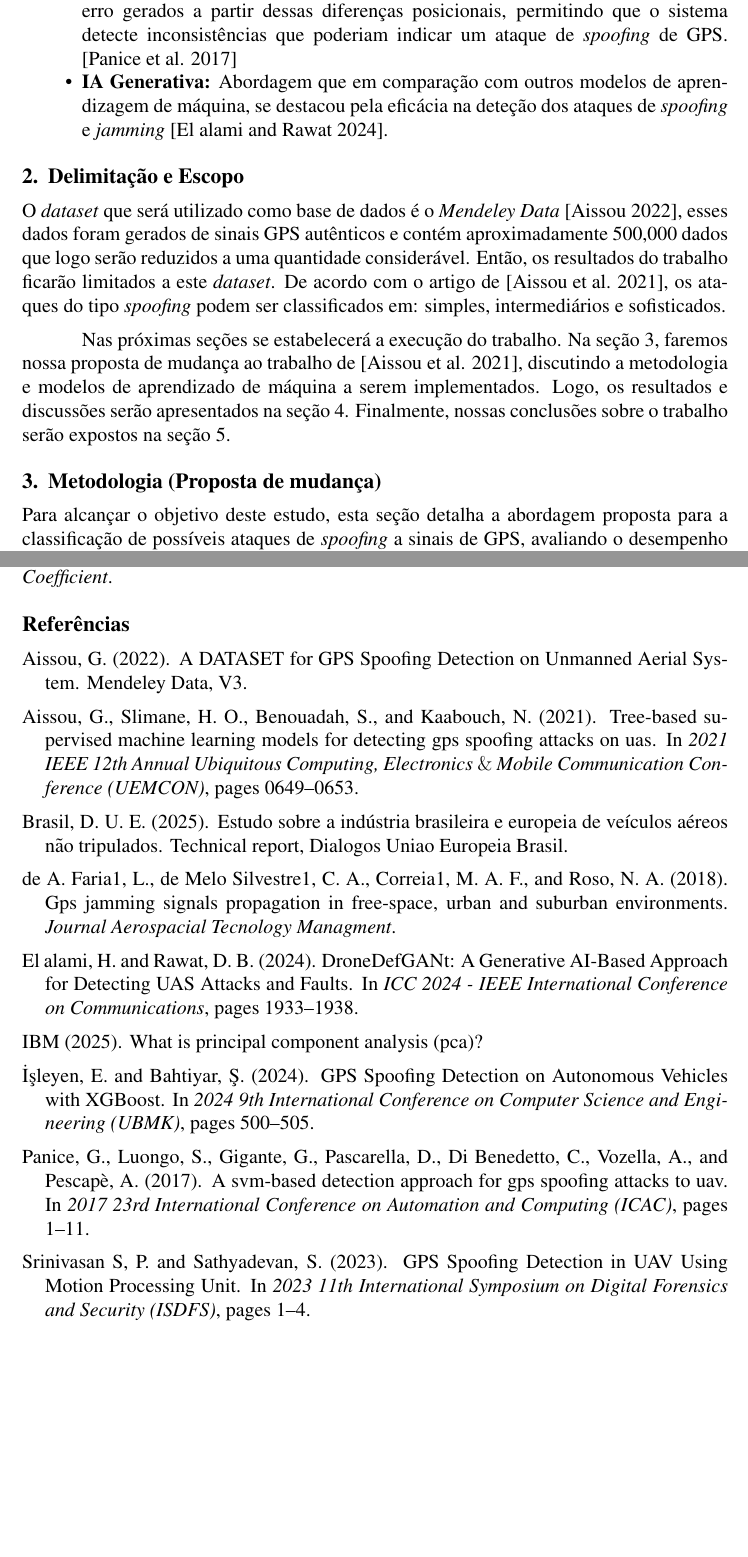
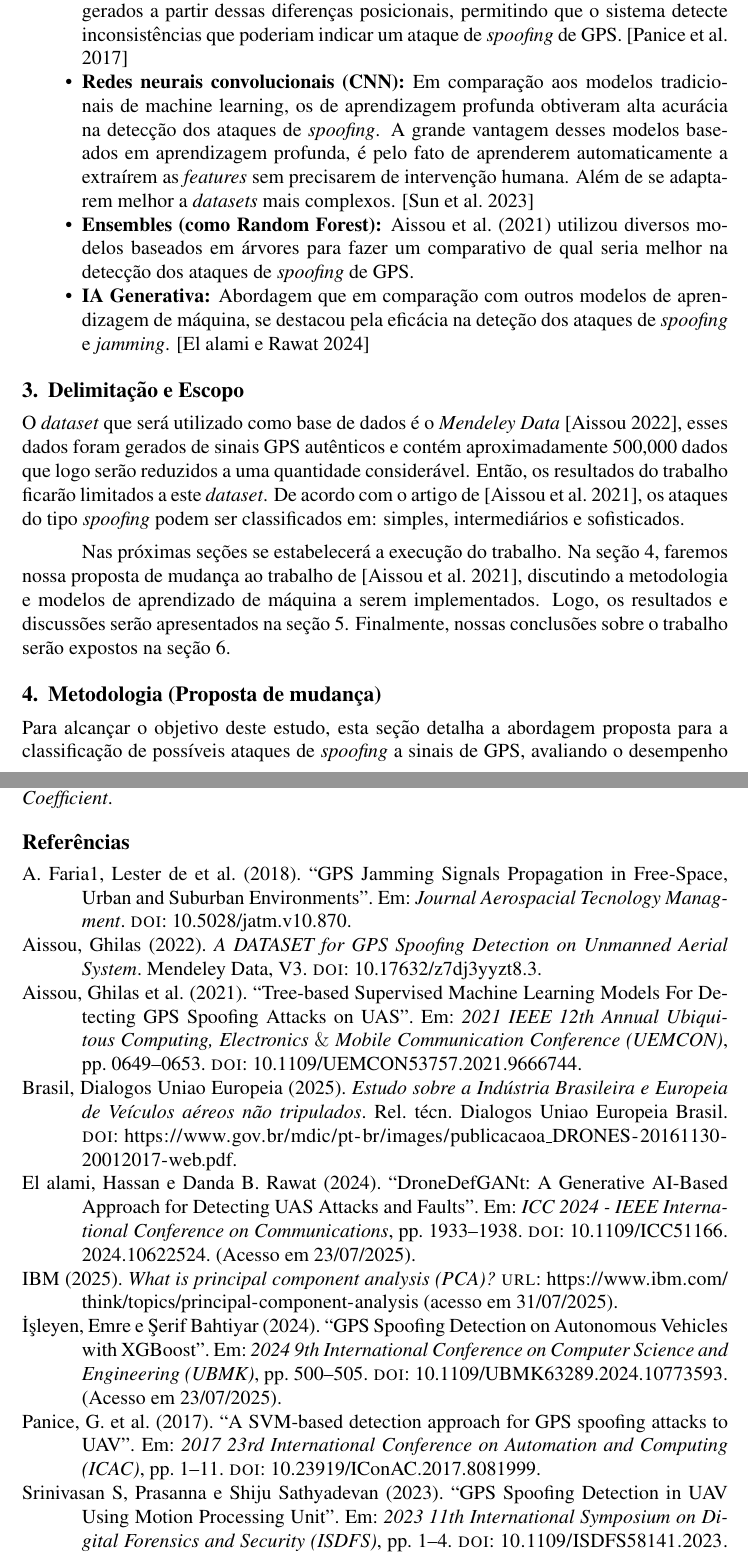
Before and after one commit to jtlimo/ccm-102, a LaTeX document (article/artigo.tex, which reads article/references.bib): two parts of pages 2 and 3 of 3 before the commit and two parts of pages 2 and 3 of 4 after it, joined at a grey line, cut so that both start at the same text, the shorter picture padded with empty space. Compiled offline with pdfLaTeX.

Commit message:
docs: adjusts references and adds related works

```diff
--- a/article/artigo.tex
+++ b/article/artigo.tex
@@ -91,8 +112,25 @@ Podemos mencionar algumas abordagens utilizadas:
      indicar um ataque de \textit{spoofing} de GPS.
      \cite{panice2017}
 
+    \item \textbf{Redes neurais convolucionais (CNN):} Em comparação
+    aos modelos tradicionais de machine learning,
+    os de aprendizagem profunda obtiveram alta acurácia na detecção dos
+    ataques de \textit{spoofing}.
+    A grande vantagem desses modelos baseados em aprendizagem profunda,
+    é pelo fato de aprenderem automaticamente a extraírem as \textit{features}
+    sem precisarem de intervenção humana. Além de se adaptarem melhor a \textit{datasets}
+    mais complexos. \cite{cnn2023}
 
-    \item \textbf{IA Generativa:}  Abordagem que em comparação com outros modelos de aprendizagem de máquina, se destacou pela eficácia na deteção dos ataques de \textit{spoofing} e \textit{jamming}  \cite{elalamiDroneDefGANtGenerativeAIBased2024}.
+
+    \item \textbf{Ensembles (como Random Forest):}
+    \textcite{Aissou2021} utilizou diversos modelos baseados
+     em árvores para fazer um comparativo de qual seria melhor na detecção dos ataques
+     de \textit{spoofing} de GPS.
+
+    \item \textbf{IA Generativa:}  Abordagem que em comparação com outros
+    modelos de aprendizagem de máquina, se destacou pela eficácia
+    na deteção dos ataques de \textit{spoofing} e \textit{jamming}.
+    \cite{elalamiDroneDefGANtGenerativeAIBased2024}
 
 \end{itemize}
 
@@ -105,12 +143,12 @@ contém aproximadamente 500,000 dados que logo serão reduzidos a uma quantidade
 considerável. Então, os resultados do trabalho ficarão
 limitados a este \textit{dataset}. De acordo com o artigo de \cite{Aissou2021}, os ataques do tipo \textit{spoofing} podem ser classificados em: simples, intermediários e sofisticados.
 
-Nas próximas seções se estabelecerá a execução do trabalho. Na seção 3, faremos
+Nas próximas seções se estabelecerá a execução do trabalho. Na seção 4, faremos
 nossa proposta de mudança ao trabalho de \cite{Aissou2021}, discutindo a
 metodologia e modelos de aprendizado de máquina a
 serem implementados. Logo, os resultados e
-discussões serão apresentados na seção 4. Finalmente, nossas conclusões sobre o
-trabalho serão expostos na seção 5.
+discussões serão apresentados na seção 5.
+Finalmente, nossas conclusões sobre o trabalho serão expostos na seção 6.
 
 \section{Metodologia (Proposta de mudança)}
 
--- a/article/references.bib
+++ b/article/references.bib
@@ -260,0 +254,3 @@ for Space-Based Positioning, Navigation, and Timing (PNT) },
+volume = {7},
+year = {2023},
+number = {6},
```
Also changed, not shown: article/artigo.pdf, article/artigo.tex (26 more changed lines), article/references.bib (27 more changed lines).
